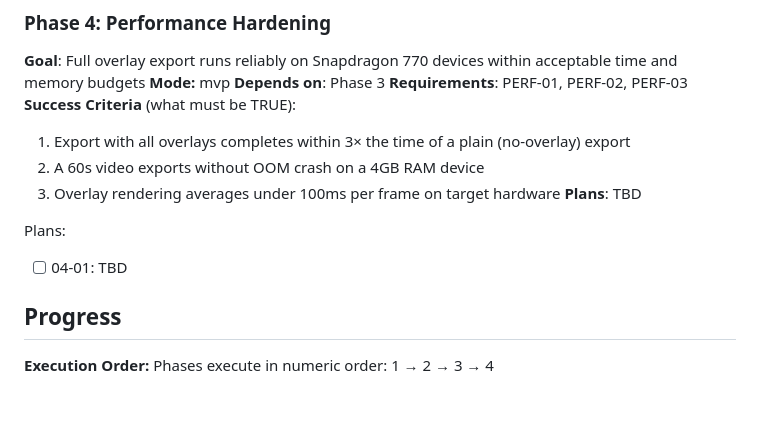
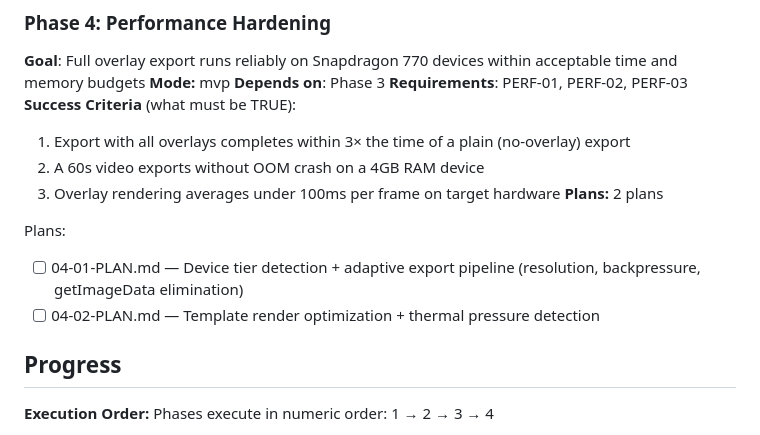
Before and after one commit to anjanpoonacha/video-reframe, a Markdown page: .planning/ROADMAP.md, the part around the change. Rendered like a GitHub page; blank space fills up the shorter version.

Commit message:
docs(04): create phase 4 performance hardening plans

```diff
--- a/.planning/ROADMAP.md
+++ b/.planning/ROADMAP.md
@@ -75,10 +75,11 @@ Plans:
   1. Export with all overlays completes within 3× the time of a plain (no-overlay) export
   2. A 60s video exports without OOM crash on a 4GB RAM device
   3. Overlay rendering averages under 100ms per frame on target hardware
-**Plans**: TBD
+**Plans:** 2 plans
 
 Plans:
-- [ ] 04-01: TBD
+- [ ] 04-01-PLAN.md — Device tier detection + adaptive export pipeline (resolution, backpressure, getImageData elimination)
+- [ ] 04-02-PLAN.md — Template render optimization + thermal pressure detection
 
 ## Progress
 
```
Also changed, not shown: 2 other files.
